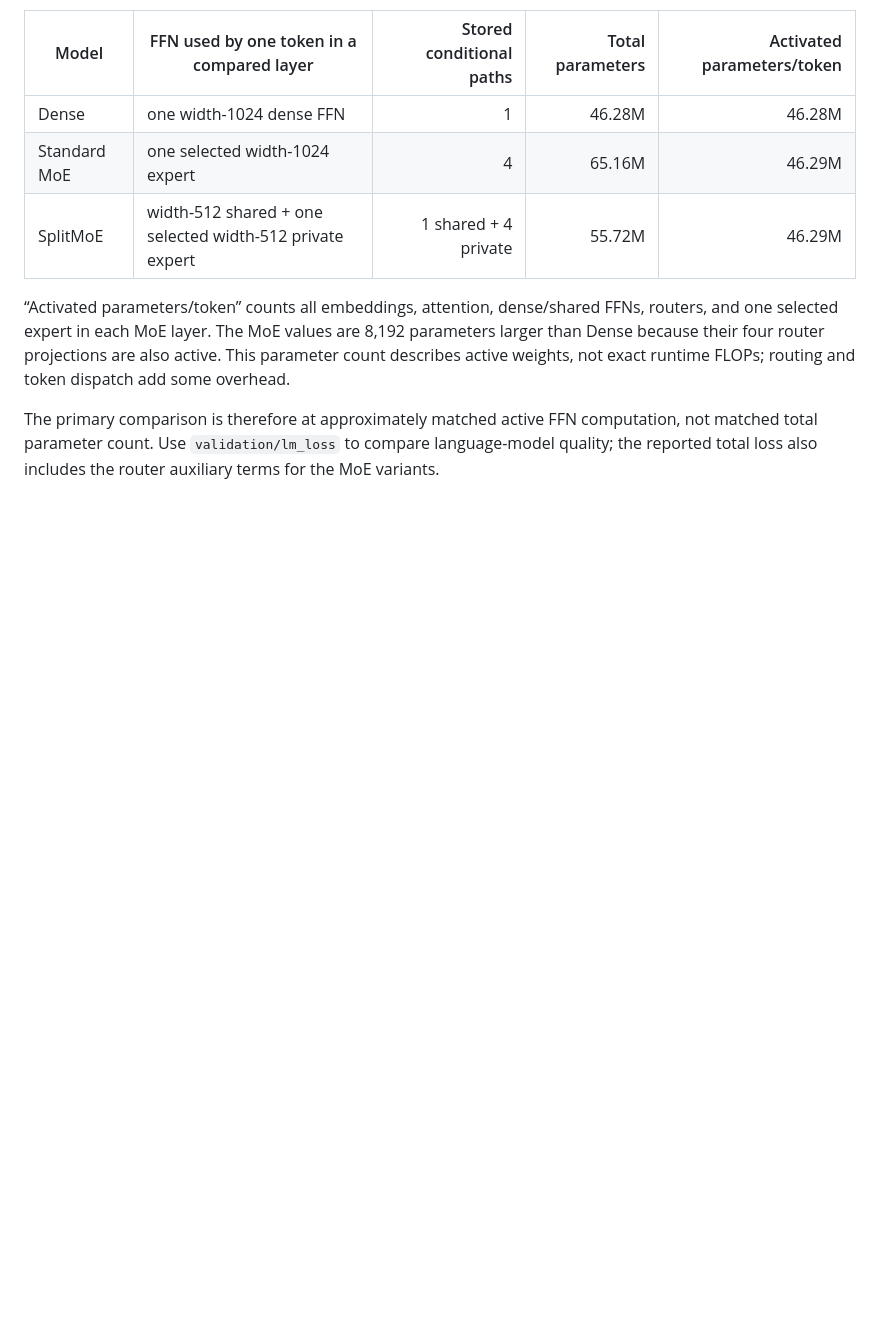
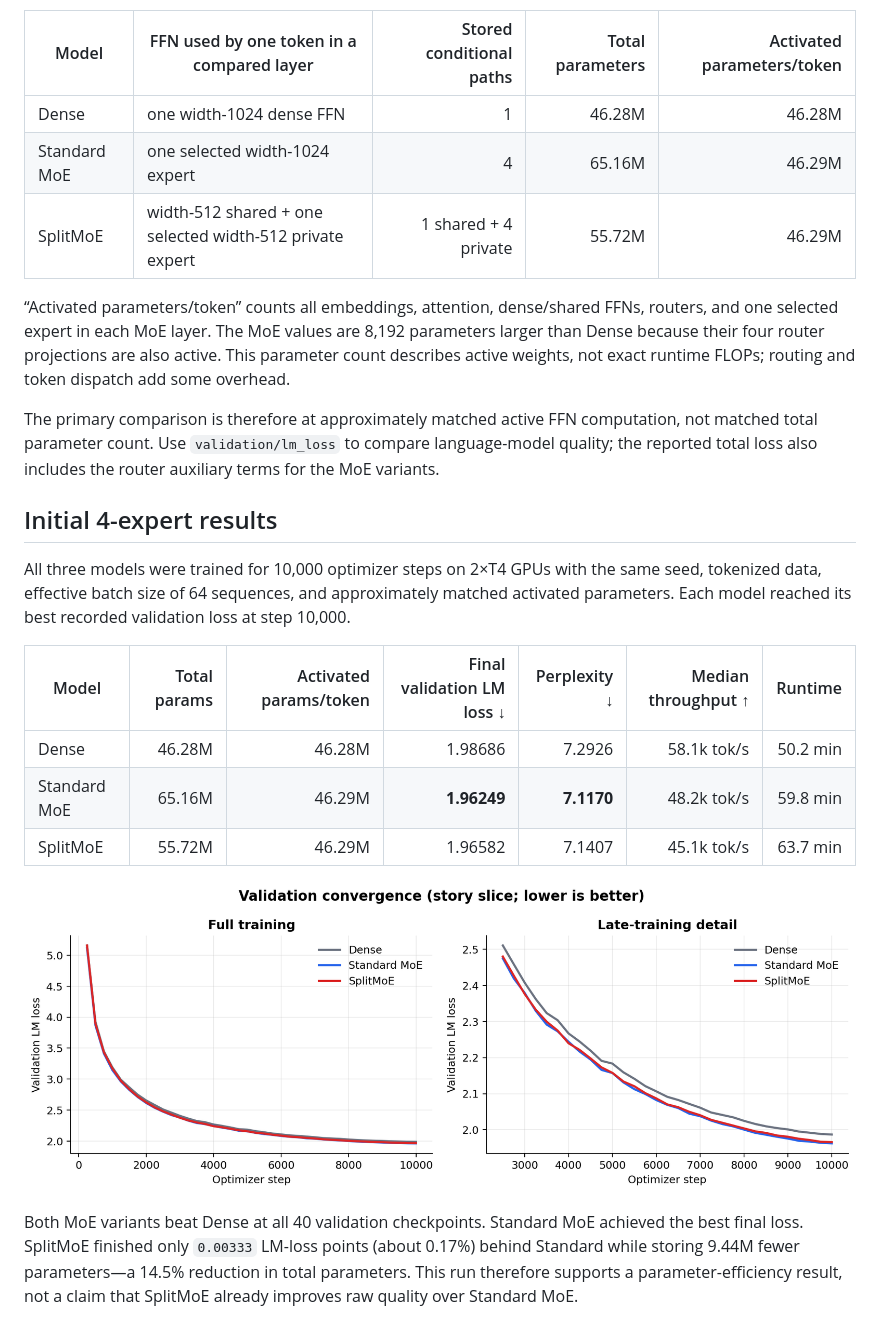
Before and after one commit to Priyanshu-5257/SplitMoE, a Markdown page: README.md, the part around one of its changes. Drawn GitHub-style; pictures changed too: results/validation_convergence.png (added); blank space fills up the shorter version.

```diff
--- a/README.md
+++ b/README.md
@@ -52,3 +52,18 @@ The shared branch is intended to learn transformations useful to every token, wh
 “Activated parameters/token” counts all embeddings, attention, dense/shared FFNs, routers, and one selected expert in each MoE layer. The MoE values are 8,192 parameters larger than Dense because their four router projections are also active. This parameter count describes active weights, not exact runtime FLOPs; routing and token dispatch add some overhead.
 
 The primary comparison is therefore at approximately matched active FFN computation, not matched total parameter count. Use `validation/lm_loss` to compare language-model quality; the reported total loss also includes the router auxiliary terms for the MoE variants.
+
+## Initial 4-expert results
+
+All three models were trained for 10,000 optimizer steps on 2×T4 GPUs with the same seed, tokenized data, effective batch size of 64 sequences, and approximately matched activated parameters. Each model reached its best recorded validation loss at step 10,000.
+
+| Model | Total params | Activated params/token | Final validation LM loss ↓ | Perplexity ↓ | Median throughput ↑ | Runtime |
+| --- | ---: | ---: | ---: | ---: | ---: | ---: |
+| Dense | 46.28M | 46.28M | 1.98686 | 7.2926 | 58.1k tok/s | 50.2 min |
+| Standard MoE | 65.16M | 46.29M | **1.96249** | **7.1170** | 48.2k tok/s | 59.8 min |
+| SplitMoE | 55.72M | 46.29M | 1.96582 | 7.1407 | 45.1k tok/s | 63.7 min |
+
+![Dense, Standard MoE, and SplitMoE validation-loss curves](results/validation_convergence.png)
+
+Both MoE variants beat Dense at all 40 validation checkpoints. Standard MoE achieved the best final loss. SplitMoE finished only `0.00333` LM-loss points (about 0.17%) behind Standard while storing 9.44M fewer parameters—a 14.5% reduction in total parameters. This run therefore supports a parameter-efficiency result, not a claim that SplitMoE already improves raw quality over Standard MoE.
+
```
Also changed, not shown: other parts of README.md (+18 -0 lines), results/efficiency.png (added), results/split_norm_ratio.png (added), 5 other files.
